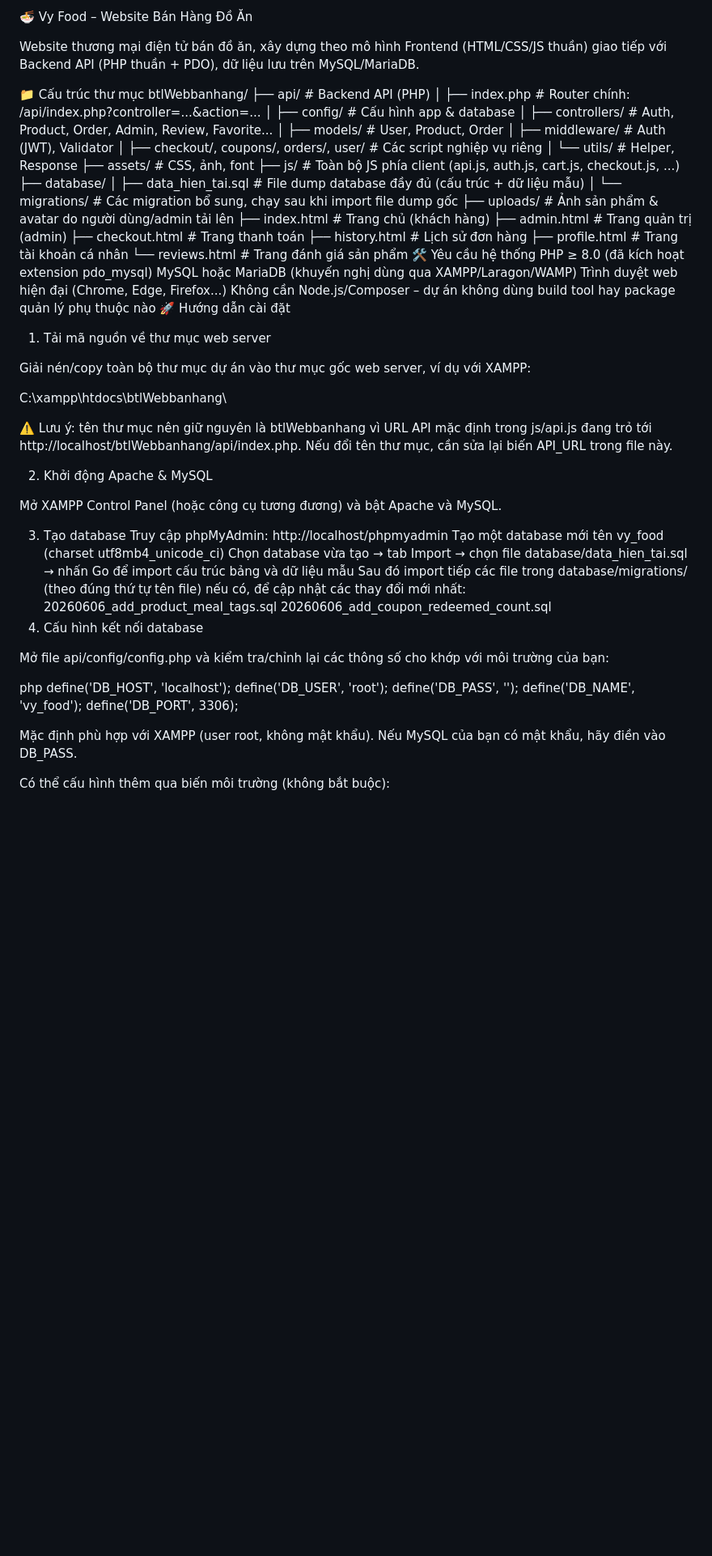
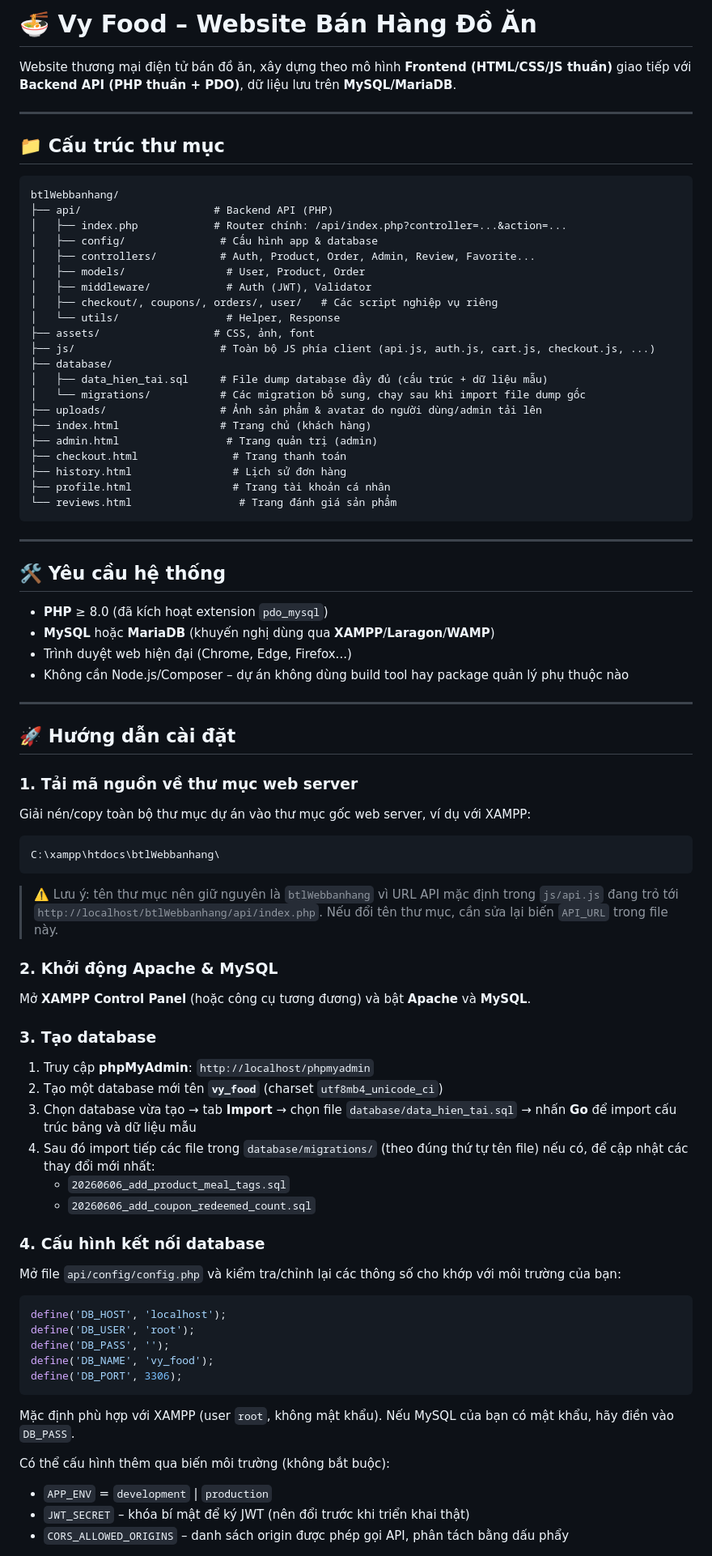
Before and after one commit to vuongvii2005/btlWebbanhang, a Markdown page: README.md, the part around one of its changes. Shown at 81% size. GitHub-like rendering; blank space fills up the shorter version.

````diff
--- a/README.md
+++ b/README.md
@@ -1,8 +1,12 @@
-🍜 Vy Food – Website Bán Hàng Đồ Ăn
+# 🍜 Vy Food – Website Bán Hàng Đồ Ăn
 
-Website thương mại điện tử bán đồ ăn, xây dựng theo mô hình Frontend (HTML/CSS/JS thuần) giao tiếp với Backend API (PHP thuần + PDO), dữ liệu lưu trên MySQL/MariaDB.
+Website thương mại điện tử bán đồ ăn, xây dựng theo mô hình **Frontend (HTML/CSS/JS thuần)** giao tiếp với **Backend API (PHP thuần + PDO)**, dữ liệu lưu trên **MySQL/MariaDB**.
 
-📁 Cấu trúc thư mục
+---
+
+## 📁 Cấu trúc thư mục
+
+```
 btlWebbanhang/
 ├── api/                     # Backend API (PHP)
 │   ├── index.php            # Router chính: /api/index.php?controller=...&action=...
@@ -24,43 +28,60 @@ btlWebbanhang/
 ├── history.html                # Lịch sử đơn hàng
 ├── profile.html                # Trang tài khoản cá nhân
 └── reviews.html                 # Trang đánh giá sản phẩm
-🛠️ Yêu cầu hệ thống
-PHP ≥ 8.0 (đã kích hoạt extension pdo_mysql)
-MySQL hoặc MariaDB (khuyến nghị dùng qua XAMPP/Laragon/WAMP)
-Trình duyệt web hiện đại (Chrome, Edge, Firefox...)
-Không cần Node.js/Composer – dự án không dùng build tool hay package quản lý phụ thuộc nào
-🚀 Hướng dẫn cài đặt
-1. Tải mã nguồn về thư mục web server
+```
+
+---
+
+## 🛠️ Yêu cầu hệ thống
+
+- **PHP** ≥ 8.0 (đã kích hoạt extension `pdo_mysql`)
+- **MySQL** hoặc **MariaDB** (khuyến nghị dùng qua **XAMPP**/**Laragon**/**WAMP**)
+- Trình duyệt web hiện đại (Chrome, Edge, Firefox...)
+- Không cần Node.js/Composer – dự án không dùng build tool hay package quản lý phụ thuộc nào
+
+---
+
+## 🚀 Hướng dẫn cài đặt
+
+### 1. Tải mã nguồn về thư mục web server
 
 Giải nén/copy toàn bộ thư mục dự án vào thư mục gốc web server, ví dụ với XAMPP:
 
+```
 C:\xampp\htdocs\btlWebbanhang\
+```
 
-⚠️ Lưu ý: tên thư mục nên giữ nguyên là btlWebbanhang vì URL API mặc định trong js/api.js đang trỏ tới http://localhost/btlWebbanhang/api/index.php. Nếu đổi tên thư mục, cần sửa lại biến API_URL trong file này.
+> ⚠️ Lưu ý: tên thư mục nên giữ nguyên là `btlWebbanhang` vì URL API mặc định trong `js/api.js` đang trỏ tới `http://localhost/btlWebbanhang/api/index.php`. Nếu đổi tên thư mục, cần sửa lại biến `API_URL` trong file này.
 
-2. Khởi động Apache & MySQL
+### 2. Khởi động Apache & MySQL
 
-Mở XAMPP Control Panel (hoặc công cụ tương đương) và bật Apache và MySQL.
+Mở **XAMPP Control Panel** (hoặc công cụ tương đương) và bật **Apache** và **MySQL**.
 
-3. Tạo database
-Truy cập phpMyAdmin: http://localhost/phpmyadmin
-Tạo một database mới tên vy_food (charset utf8mb4_unicode_ci)
-Chọn database vừa tạo → tab Import → chọn file database/data_hien_tai.sql → nhấn Go để import cấu trúc bảng và dữ liệu mẫu
-Sau đó import tiếp các file trong database/migrations/ (theo đúng thứ tự tên file) nếu có, để cập nhật các thay đổi mới nhất:
-20260606_add_product_meal_tags.sql
-20260606_add_coupon_redeemed_count.sql
-4. Cấu hình kết nối database
+### 3. Tạo database
 
-Mở file api/config/config.php và kiểm tra/chỉnh lại các thông số cho khớp với môi trường của bạn:
+1. Truy cập **phpMyAdmin**: `http://localhost/phpmyadmin`
+2. Tạo một database mới tên **`vy_food`** (charset `utf8mb4_unicode_ci`)
+3. Chọn database vừa tạo → tab **Import** → chọn file `database/data_hien_tai.sql` → nhấn **Go** để import cấu trúc bảng và dữ liệu mẫu
+4. Sau đó import tiếp các file trong `database/migrations/` (theo đúng thứ tự tên file) nếu có, để cập nhật các thay đổi mới nhất:
+   - `20260606_add_product_meal_tags.sql`
+   - `20260606_add_coupon_redeemed_count.sql`
 
-php
+### 4. Cấu hình kết nối database
+
+Mở file `api/config/config.php` và kiểm tra/chỉnh lại các thông số cho khớp với môi trường của bạn:
+
+```php
 define('DB_HOST', 'localhost');
 define('DB_USER', 'root');
 define('DB_PASS', '');
 define('DB_NAME', 'vy_food');
 define('DB_PORT', 3306);
+```
 
-Mặc định phù hợp với XAMPP (user root, không mật khẩu). Nếu MySQL của bạn có mật khẩu, hãy điền vào DB_PASS.
+Mặc định phù hợp với XAMPP (user `root`, không mật khẩu). Nếu MySQL của bạn có mật khẩu, hãy điền vào `DB_PASS`.
 
 Có thể cấu hình thêm qua biến môi trường (không bắt buộc):
+- `APP_ENV` = `development` | `production`
+- `JWT_SECRET` – khóa bí mật để ký JWT (nên đổi trước khi triển khai thật)
+- `CORS_ALLOWED_ORIGINS` – danh sách origin được phép gọi API, phân tách bằng dấu phẩy
 
````
Also changed, not shown: other parts of README.md (+51 -42 lines).
